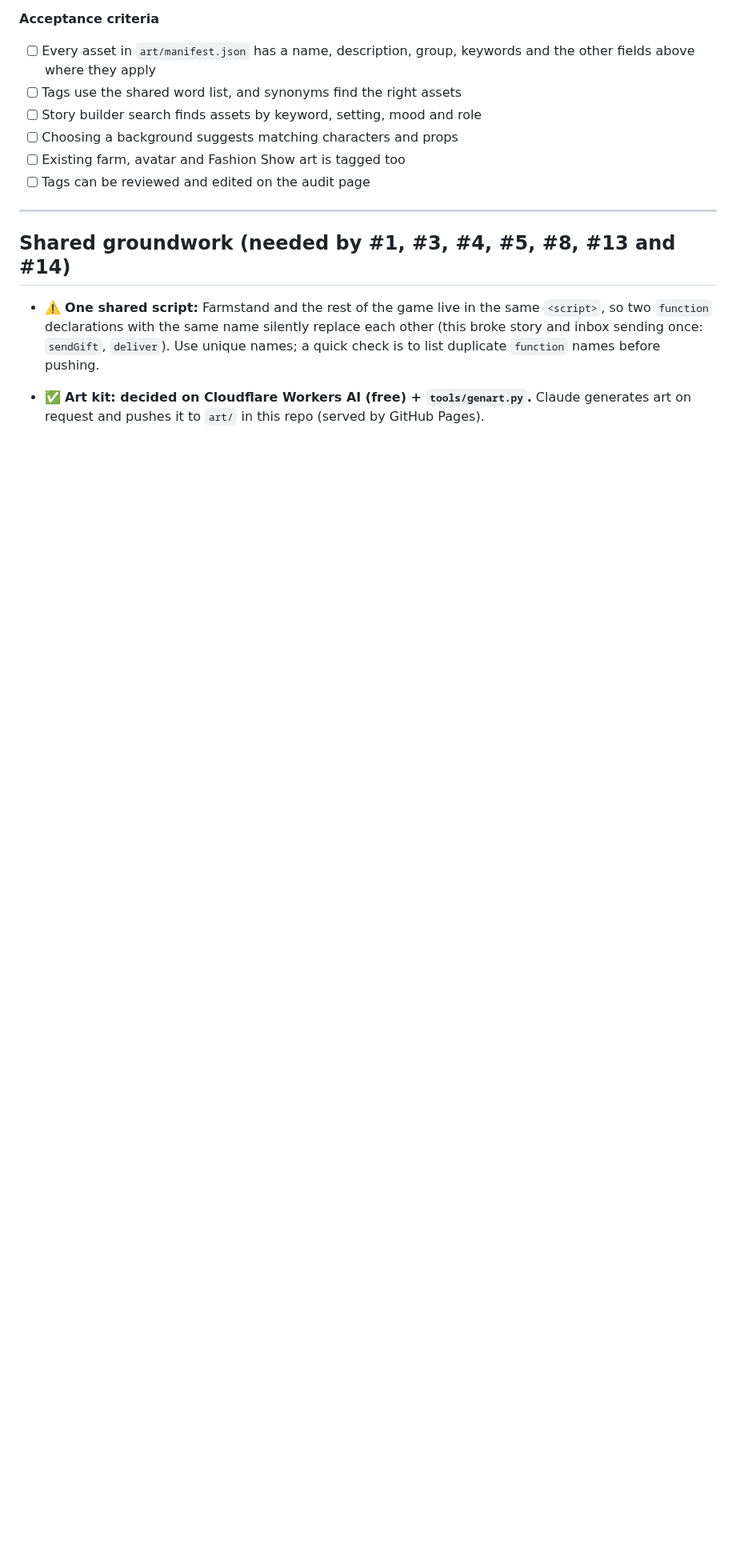
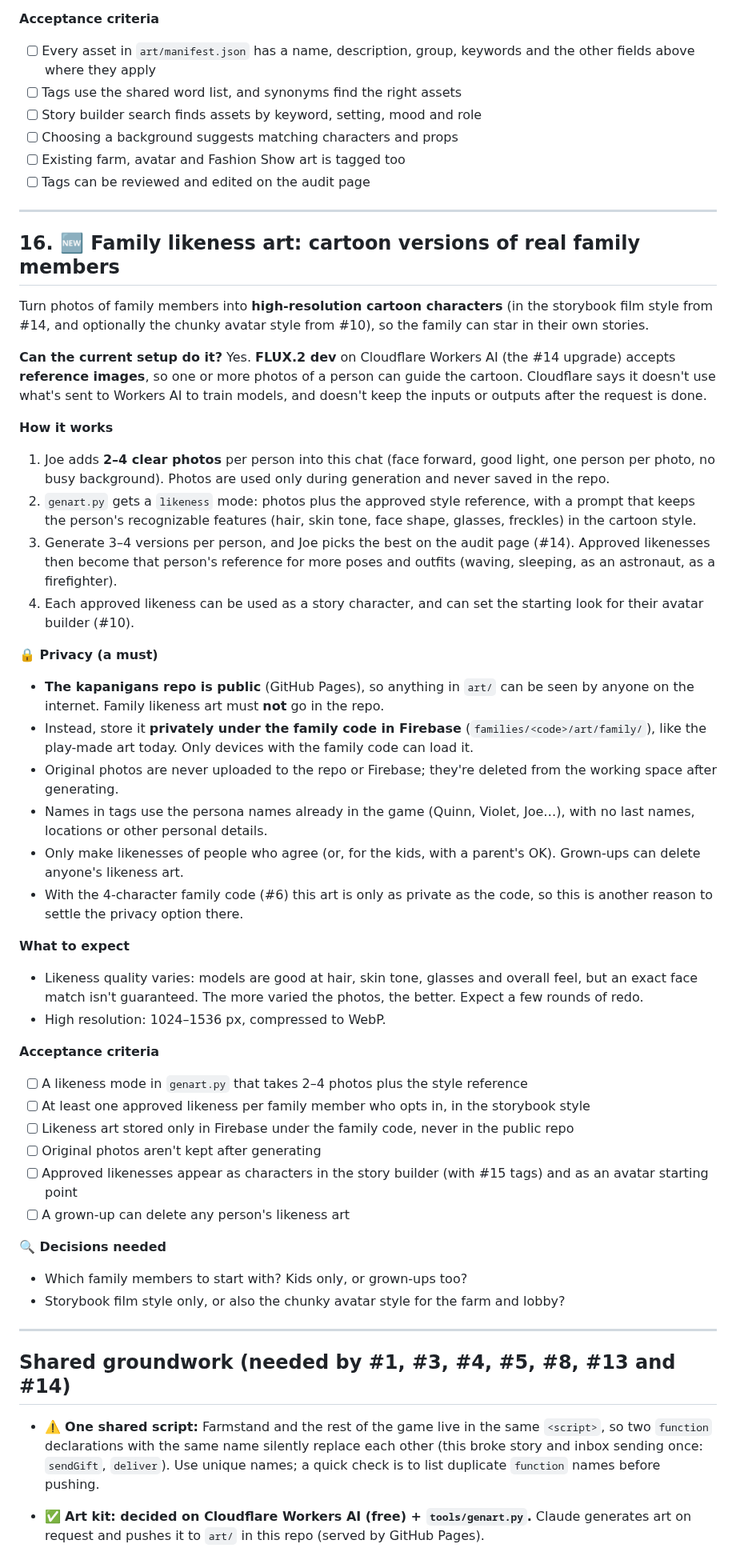
Before and after one commit to joeker630/kapanigans, a Markdown page: BACKLOG.md, the part around the change. Shown at 80% size. Drawn GitHub-style; blank space fills up the shorter version.

Commit message:
Backlog #16: family likeness art from photos (private storage)
Co-Authored-By: Claude Opus 5.5 <noreply@anthropic.com>
Claude-Session: https://claude.ai/code/session_015s1LPkGndZGVkF9VDge1Q9

```diff
--- a/BACKLOG.md
+++ b/BACKLOG.md
@@ -876,6 +876,44 @@ Every art asset (storybook, farm, avatar and Fashion Show) gets **clear descript
 
 ---
 
+## 16. 🆕 Family likeness art: cartoon versions of real family members
+
+Turn photos of family members into **high-resolution cartoon characters** (in the storybook film style from #14, and optionally the chunky avatar style from #10), so the family can star in their own stories.
+
+**Can the current setup do it?** Yes. **FLUX.2 dev** on Cloudflare Workers AI (the #14 upgrade) accepts **reference images**, so one or more photos of a person can guide the cartoon. Cloudflare says it doesn't use what's sent to Workers AI to train models, and doesn't keep the inputs or outputs after the request is done.
+
+**How it works**
+1. Joe adds **2–4 clear photos** per person into this chat (face forward, good light, one person per photo, no busy background). Photos are used only during generation and never saved in the repo.
+2. `genart.py` gets a `likeness` mode: photos plus the approved style reference, with a prompt that keeps the person's recognizable features (hair, skin tone, face shape, glasses, freckles) in the cartoon style.
+3. Generate 3–4 versions per person, and Joe picks the best on the audit page (#14). Approved likenesses then become that person's reference for more poses and outfits (waving, sleeping, as an astronaut, as a firefighter).
+4. Each approved likeness can be used as a story character, and can set the starting look for their avatar builder (#10).
+
+**🔒 Privacy (a must)**
+- **The kapanigans repo is public** (GitHub Pages), so anything in `art/` can be seen by anyone on the internet. Family likeness art must **not** go in the repo.
+- Instead, store it **privately under the family code in Firebase** (`families/<code>/art/family/`), like the play-made art today. Only devices with the family code can load it.
+- Original photos are never uploaded to the repo or Firebase; they're deleted from the working space after generating.
+- Names in tags use the persona names already in the game (Quinn, Violet, Joe…), with no last names, locations or other personal details.
+- Only make likenesses of people who agree (or, for the kids, with a parent's OK). Grown-ups can delete anyone's likeness art.
+- With the 4-character family code (#6) this art is only as private as the code, so this is another reason to settle the privacy option there.
+
+**What to expect**
+- Likeness quality varies: models are good at hair, skin tone, glasses and overall feel, but an exact face match isn't guaranteed. The more varied the photos, the better. Expect a few rounds of redo.
+- High resolution: 1024–1536 px, compressed to WebP.
+
+**Acceptance criteria**
+- [ ] A likeness mode in `genart.py` that takes 2–4 photos plus the style reference
+- [ ] At least one approved likeness per family member who opts in, in the storybook style
+- [ ] Likeness art stored only in Firebase under the family code, never in the public repo
+- [ ] Original photos aren't kept after generating
+- [ ] Approved likenesses appear as characters in the story builder (with #15 tags) and as an avatar starting point
+- [ ] A grown-up can delete any person's likeness art
+
+**🔍 Decisions needed**
+- Which family members to start with? Kids only, or grown-ups too?
+- Storybook film style only, or also the chunky avatar style for the farm and lobby?
+
+---
+
 ## Shared groundwork (needed by #1, #3, #4, #5, #8, #13 and #14)
 
 - ⚠️ **One shared script:** Farmstand and the rest of the game live in the same `<script>`, so two `function` declarations with the same name silently replace each other (this broke story and inbox sending once: `sendGift`, `deliver`). Use unique names; a quick check is to list duplicate `function` names before pushing.
```
